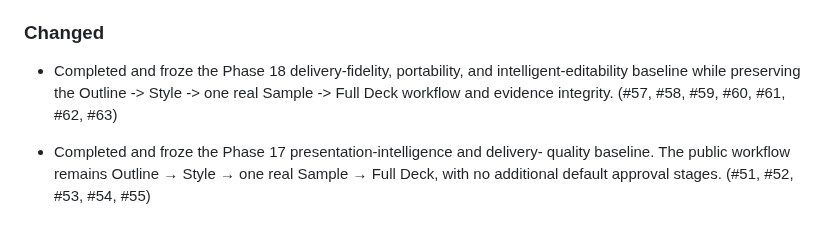
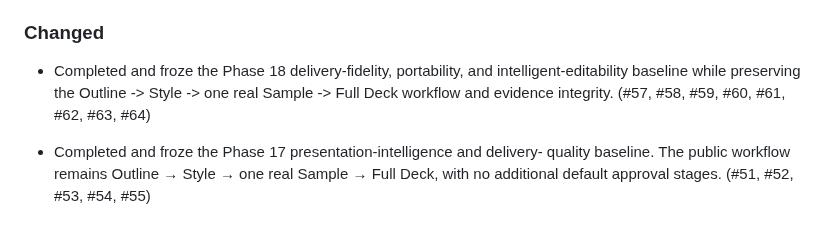
Before and after one commit to sujunmin/agy-ppt, a Markdown page: CHANGELOG.md, the part around the change. GitHub-like rendering.

Commit message:
docs: add PR #64 reference to changelog

```diff
--- a/CHANGELOG.md
+++ b/CHANGELOG.md
@@ -40,7 +40,7 @@ All notable changes to `agy-ppt` will be documented in this file.
 - Completed and froze the Phase 18 delivery-fidelity, portability, and
   intelligent-editability baseline while preserving the Outline -> Style ->
   one real Sample -> Full Deck workflow and evidence integrity. (#57, #58, #59,
-  #60, #61, #62, #63)
+  #60, #61, #62, #63, #64)
 
 - Completed and froze the Phase 17 presentation-intelligence and delivery-
   quality baseline. The public workflow remains Outline → Style → one real
```
